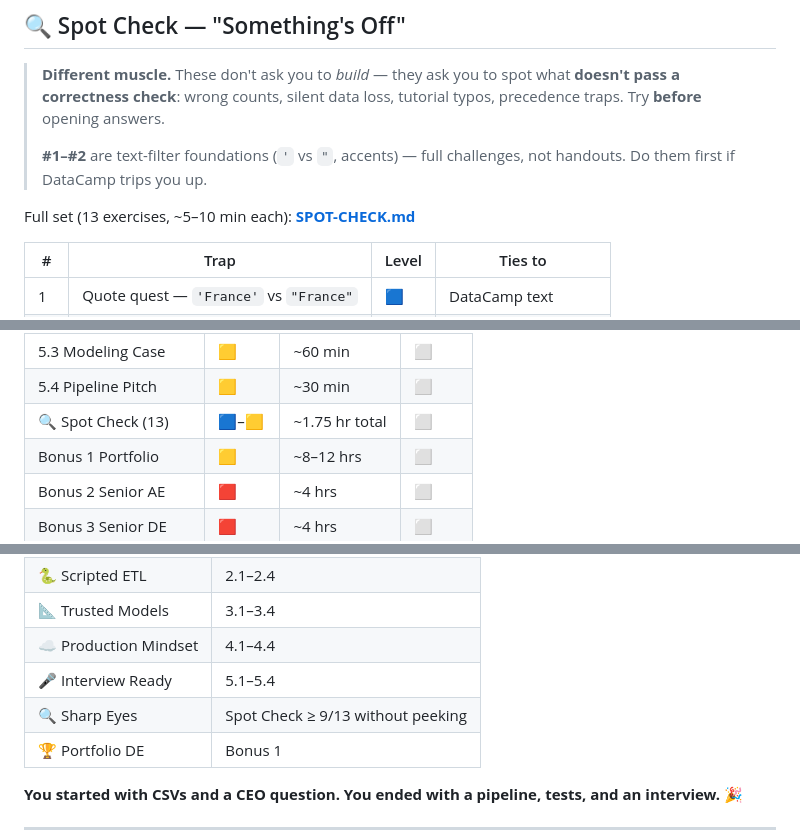
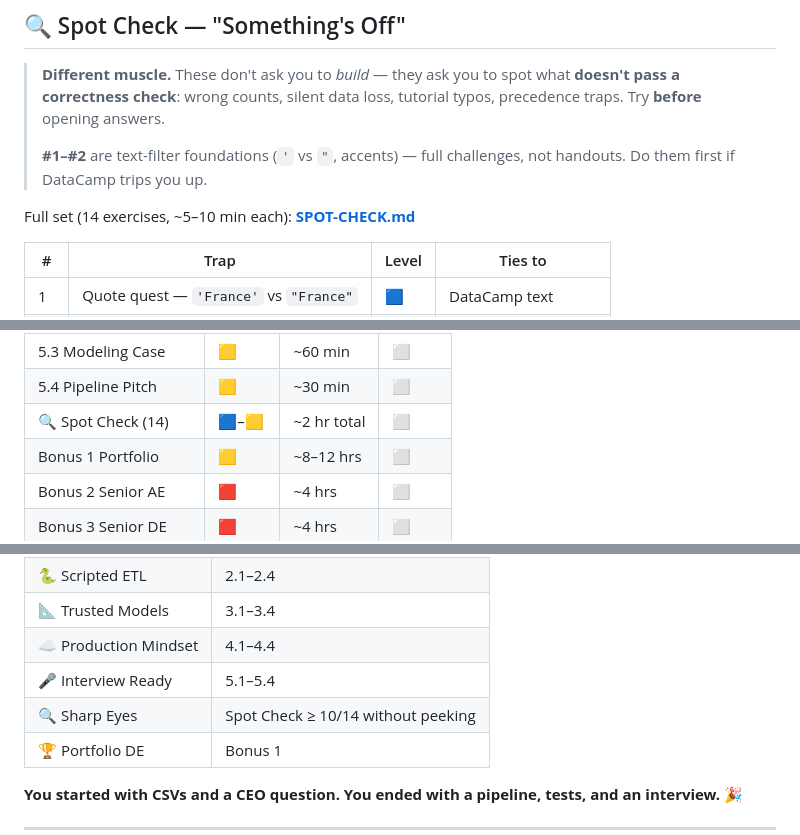
Before and after one commit to TEZv/de-lab, a Markdown page: CHALLENGES.md, 3 parts joined by grey strips. Rendered like a GitHub page.

```diff
--- a/CHALLENGES.md
+++ b/CHALLENGES.md
@@ -697,7 +697,7 @@ Structure:
 >
 > **#1–#2** are text-filter foundations (`'` vs `"`, accents) — full challenges, not handouts. Do them first if DataCamp trips you up.
 
-Full set (13 exercises, ~5–10 min each): **[SPOT-CHECK.md](SPOT-CHECK.md)**
+Full set (14 exercises, ~5–10 min each): **[SPOT-CHECK.md](SPOT-CHECK.md)**
 
 | # | Trap | Level | Ties to |
 |---|------|-------|---------|
@@ -803,7 +804,7 @@ Prioritize **product-aware DE** mini cases in that file. Pair with Bonus 1 portf
 | 5.2 Python Live | 🟨 | ~45 min | ⬜ |
 | 5.3 Modeling Case | 🟨 | ~60 min | ⬜ |
 | 5.4 Pipeline Pitch | 🟨 | ~30 min | ⬜ |
-| 🔍 Spot Check (13) | 🟦–🟨 | ~1.75 hr total | ⬜ |
+| 🔍 Spot Check (14) | 🟦–🟨 | ~2 hr total | ⬜ |
 | Bonus 1 Portfolio | 🟨 | ~8–12 hrs | ⬜ |
 | Bonus 2 Senior AE | 🟥 | ~4 hrs | ⬜ |
 | Bonus 3 Senior DE | 🟥 | ~4 hrs | ⬜ |
@@ -825,7 +826,7 @@ Complete all challenges and your quest evolves:
 | 📐 Trusted Models | 3.1–3.4 |
 | ☁️ Production Mindset | 4.1–4.4 |
 | 🎤 Interview Ready | 5.1–5.4 |
-| 🔍 Sharp Eyes | Spot Check ≥ 9/13 without peeking |
+| 🔍 Sharp Eyes | Spot Check ≥ 10/14 without peeking |
 | 🏆 Portfolio DE | Bonus 1 |
 
 **You started with CSVs and a CEO question. You ended with a pipeline, tests, and an interview.** 🎉
```
Also changed, not shown: other parts of CHALLENGES.md (+1 -0 lines), README.md (+1 -1 lines), SPOT-CHECK.md (+52 -0 lines).
